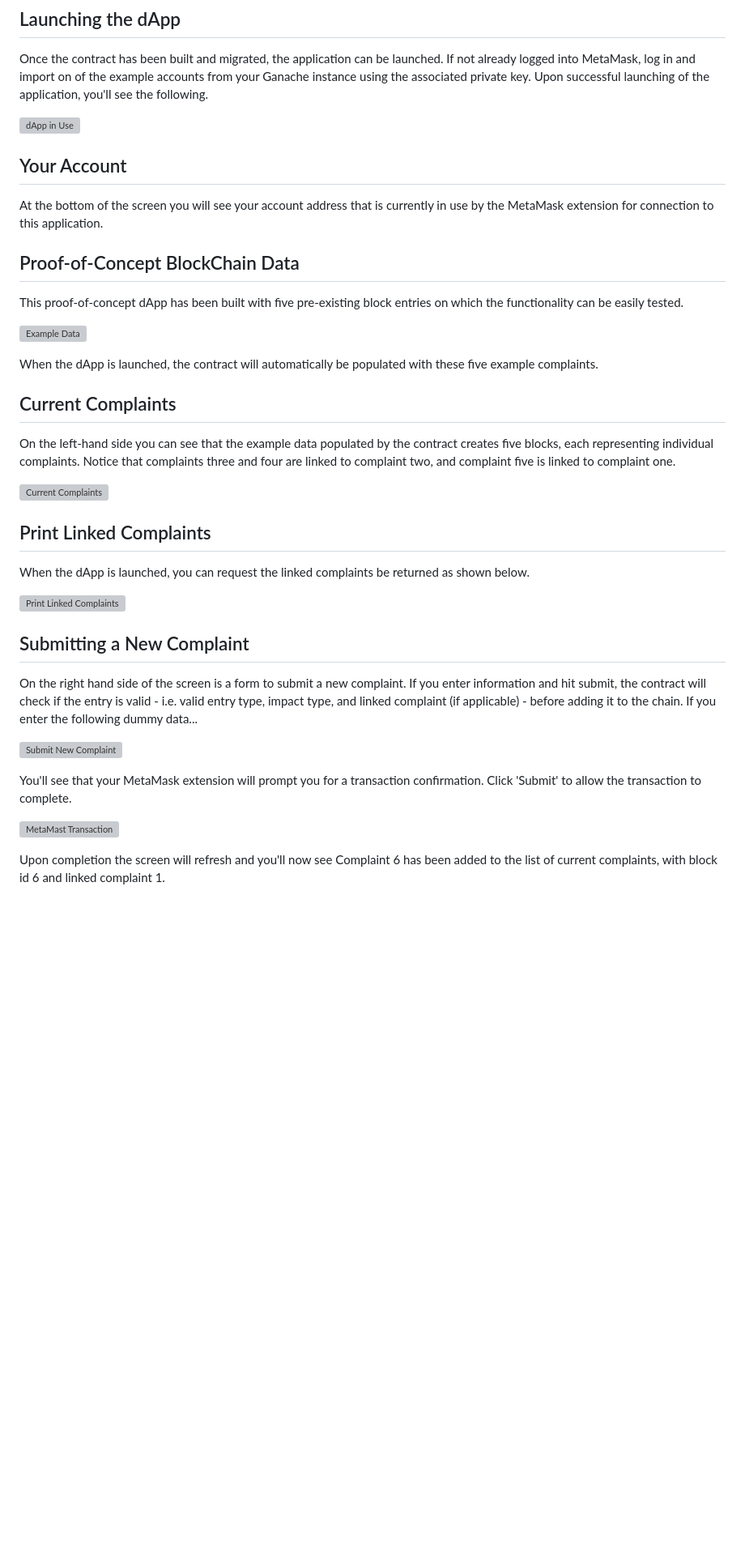
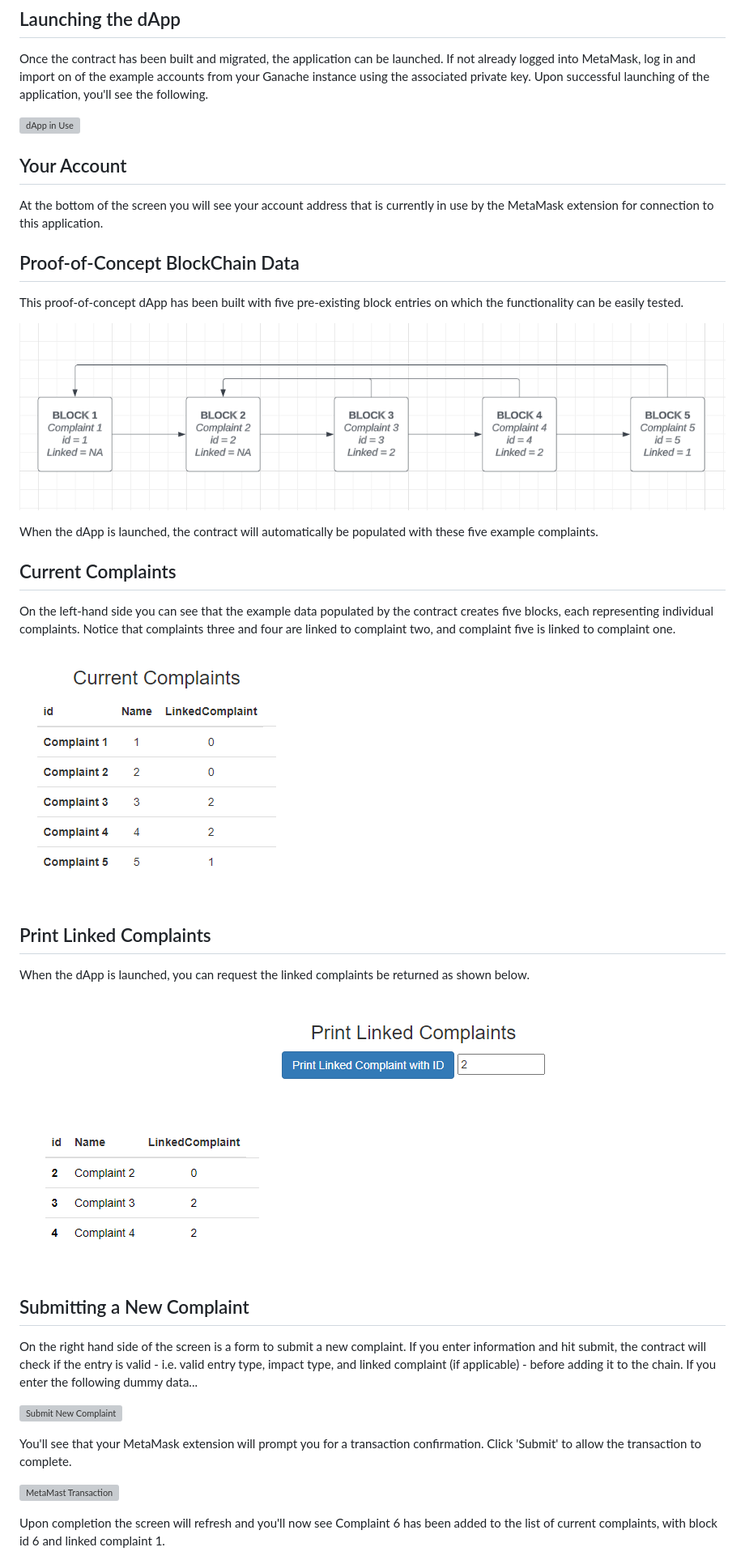
Before and after one commit to siegfrkn/complaint-tracking-dapp, a Markdown page: README.md, the part around one of its changes. Shown at 81% size. GitHub-like rendering; blank space fills up the shorter version; grey boxes are pictures that could not be loaded.

Commit message:
update image links

```diff
--- a/README.md
+++ b/README.md
@@ -63,19 +63,19 @@ At the bottom of the screen you will see your account address that is currently
 ## Proof-of-Concept BlockChain Data
 This proof-of-concept dApp has been built with five pre-existing block entries on which the functionality can be easily tested.
 
-![Example Data](example-data.PNG "Example Data") <br/>
+![Example Data](readme-images/example-data.PNG "Example Data") <br/>
 
 When the dApp is launched, the contract will automatically be populated with these five example complaints.
 
 ## Current Complaints
 On the left-hand side you can see that the example data populated by the contract creates five blocks, each representing individual complaints. Notice that complaints three and four are linked to complaint two, and complaint five is linked to complaint one.
 
-![Current Complaints](current-complaints.PNG "Current Complaints") <br/>
+![Current Complaints](readme-images/current-complaints.PNG "Current Complaints") <br/>
 
 ## Print Linked Complaints
 When the dApp is launched, you can request the linked complaints be returned as shown below.
 
-![Print Linked Complaints](print-linked-complaints.PNG "Print Linked Complaints") <br/>
+![Print Linked Complaints](readme-images/print-linked-complaints.PNG "Print Linked Complaints") <br/>
 
 ## Submitting a New Complaint
 On the right hand side of the screen is a form to submit a new complaint. If you enter information and hit submit, the contract will check if the entry is valid - i.e. valid entry type, impact type, and linked complaint (if applicable) - before adding it to the chain. If you enter the following dummy data...
```
Also changed, not shown: other parts of README.md (+8 -8 lines).
